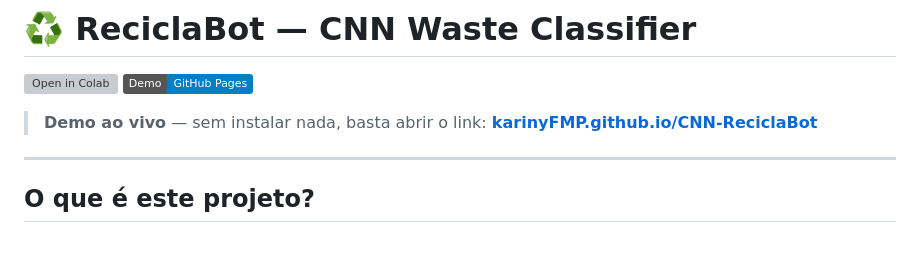
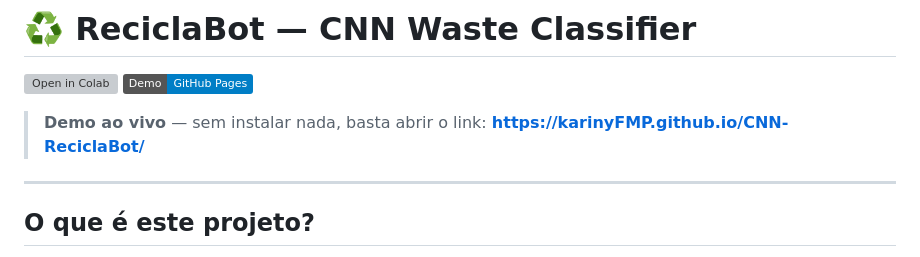
Before and after one commit to karinyFMP/CNN-ReciclaBot, a Markdown page: README.md, the part around the change. Rendered like a GitHub page; badges without logos; grey boxes are pictures that could not be loaded.

```diff
--- a/README.md
+++ b/README.md
@@ -4,7 +4,7 @@
 [![GitHub Pages](https://img.shields.io/badge/Demo-GitHub%20Pages-blue?logo=github)](https://karinyFMP.github.io/CNN-ReciclaBot/)
 
 > **Demo ao vivo** — sem instalar nada, basta abrir o link:
-> **[karinyFMP.github.io/CNN-ReciclaBot](https://karinyFMP.github.io/CNN-ReciclaBot/)**
+> **[https://karinyFMP.github.io/CNN-ReciclaBot/](https://karinyfmp.github.io/CNN-ReciclaBot/)**
 
 ---
 
```
